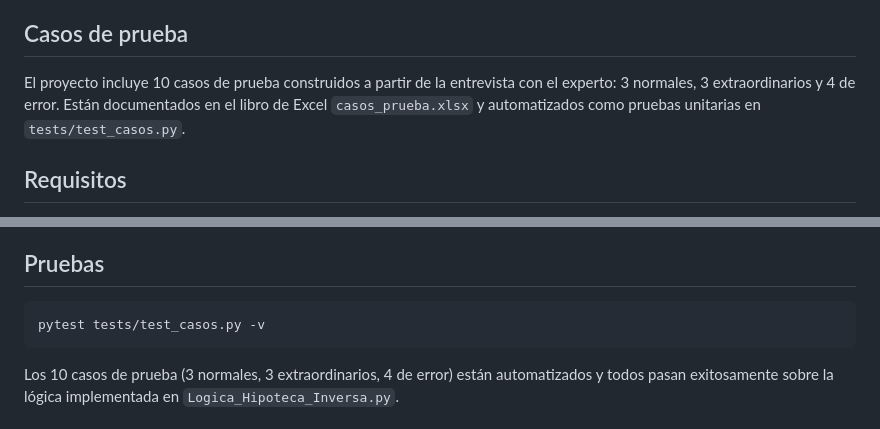
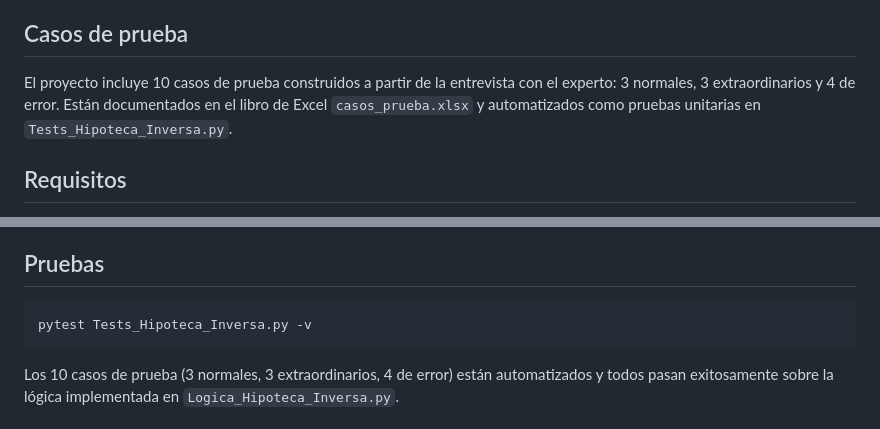
Before and after one commit to Jose-Dv/Hipoteca-inversa, a Markdown page: README.md, 2 parts joined by grey strips. Rendered like a GitHub page.

````diff
--- a/README.md
+++ b/README.md
@@ -44,7 +44,7 @@ Donde `i` es la tasa de interés mensual y `n` es el plazo en meses. Cuando la t
 
 ## Casos de prueba
 
-El proyecto incluye 10 casos de prueba construidos a partir de la entrevista con el experto: 3 normales, 3 extraordinarios y 4 de error. Están documentados en el libro de Excel `casos_prueba.xlsx` y automatizados como pruebas unitarias en `tests/test_casos.py`.
+El proyecto incluye 10 casos de prueba construidos a partir de la entrevista con el experto: 3 normales, 3 extraordinarios y 4 de error. Están documentados en el libro de Excel `casos_prueba.xlsx` y automatizados como pruebas unitarias en `Tests_Hipoteca_Inversa.py`.
 
 ## Requisitos
 
@@ -69,7 +69,7 @@ El programa solicita el valor del inmueble, el porcentaje de desembolso, la tasa
 ## Pruebas
 
 ```bash
-pytest tests/test_casos.py -v
+pytest Tests_Hipoteca_Inversa.py -v
 ```
 
 Los 10 casos de prueba (3 normales, 3 extraordinarios, 4 de error) están automatizados y todos pasan exitosamente sobre la lógica implementada en `Logica_Hipoteca_Inversa.py`.
````
